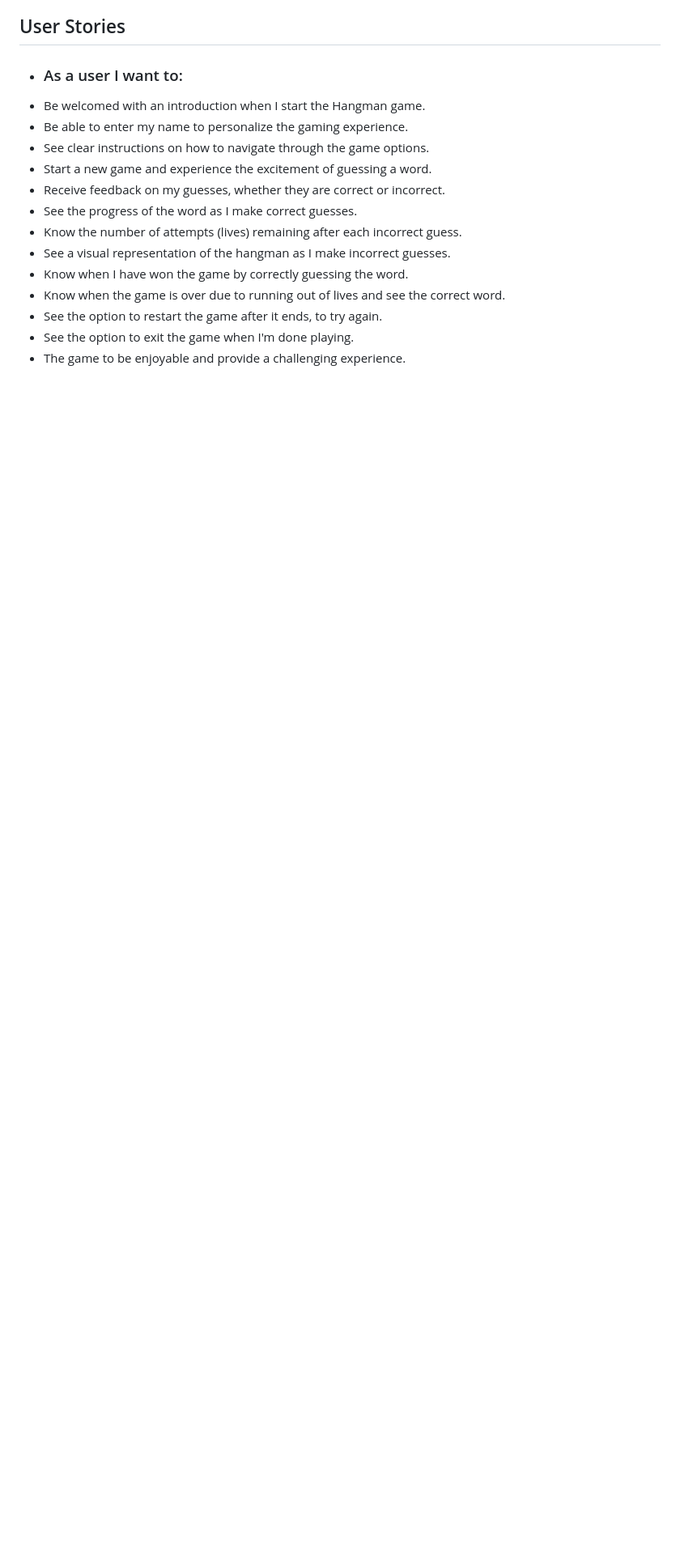
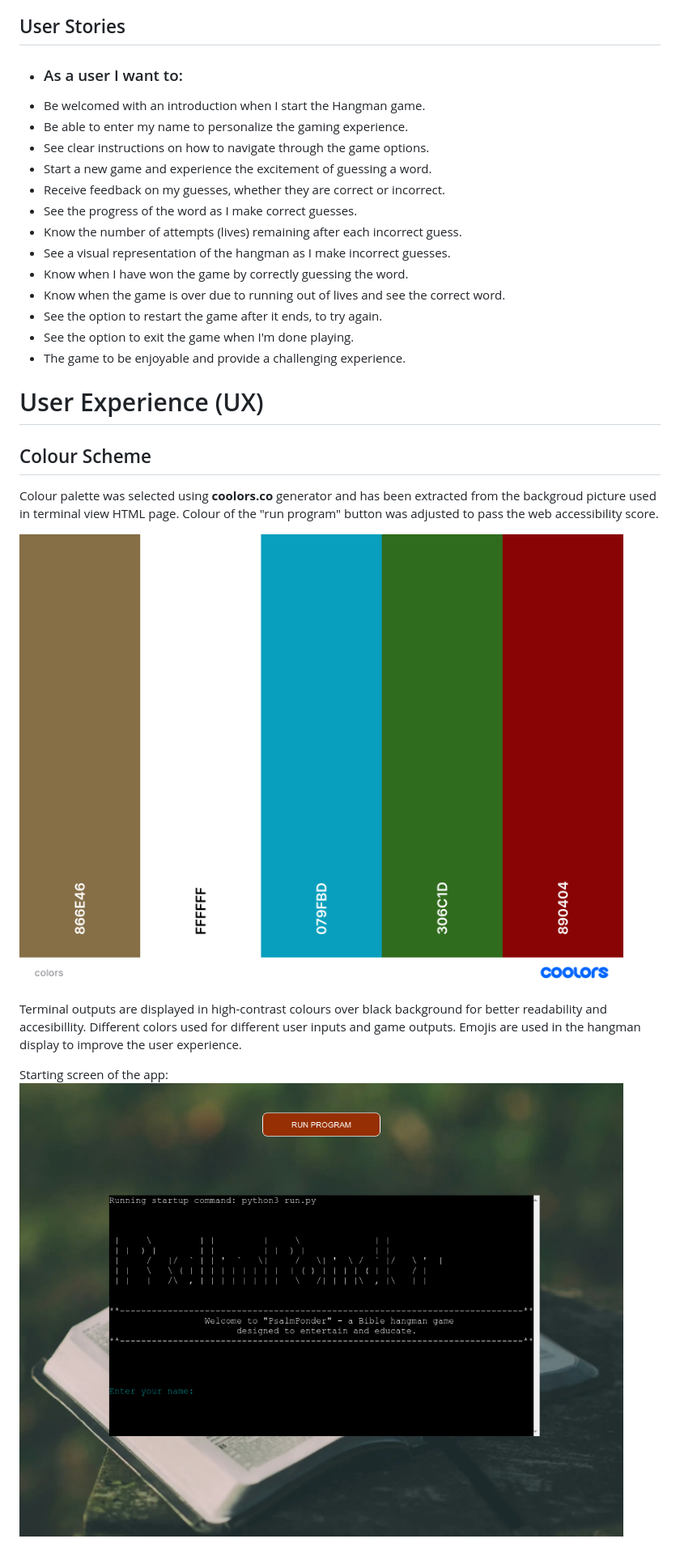
Before and after one commit to Code-Institute-Submissions/msamarpanraj-psalm-ponder, a Markdown page: README.md, the part around the change. Shown: that part at 81% size. Rendered like a GitHub page; pictures changed too: docs/img/colors.png (added), docs/img/terminal-image.png (added); blank space fills up the shorter version.

Commit message:
update readme with user experience section

```diff
--- a/README.md
+++ b/README.md
@@ -76,3 +76,15 @@ As the creator and owner of PsalmPonder, I aim to:
 - See the option to restart the game after it ends, to try again.
 - See the option to exit the game when I'm done playing.
 - The game to be enjoyable and provide a challenging experience.
+
+#   User Experience (UX)
+##  Colour Scheme
+
+Colour palette was selected using <b>coolors.co</b> generator and has been extracted from the backgroud picture used in terminal view HTML page. Colour of the "run program" button was adjusted to pass the web accessibility score.
+
+![Colour Scheme](docs/img/colors.png)
+
+Terminal outputs are displayed in high-contrast colours over black background for better readability and accesibillity. Different colors used for different user inputs and game outputs. Emojis are used in the hangman display to improve the user experience.
+
+Starting screen of the app:
+![terminal](docs/img/terminal-image.png)
```
